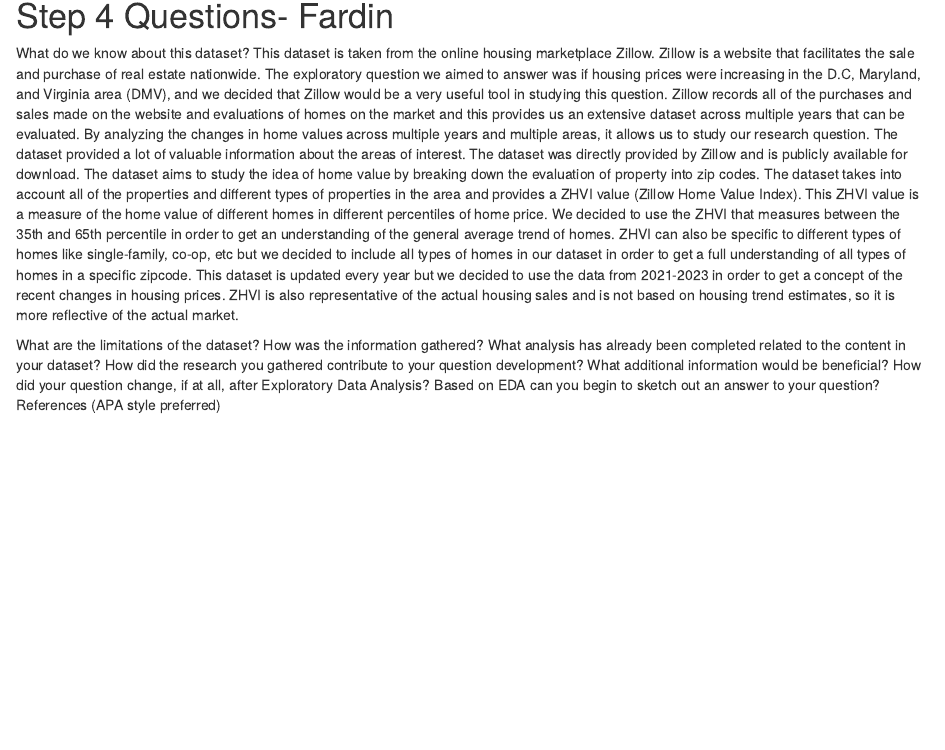
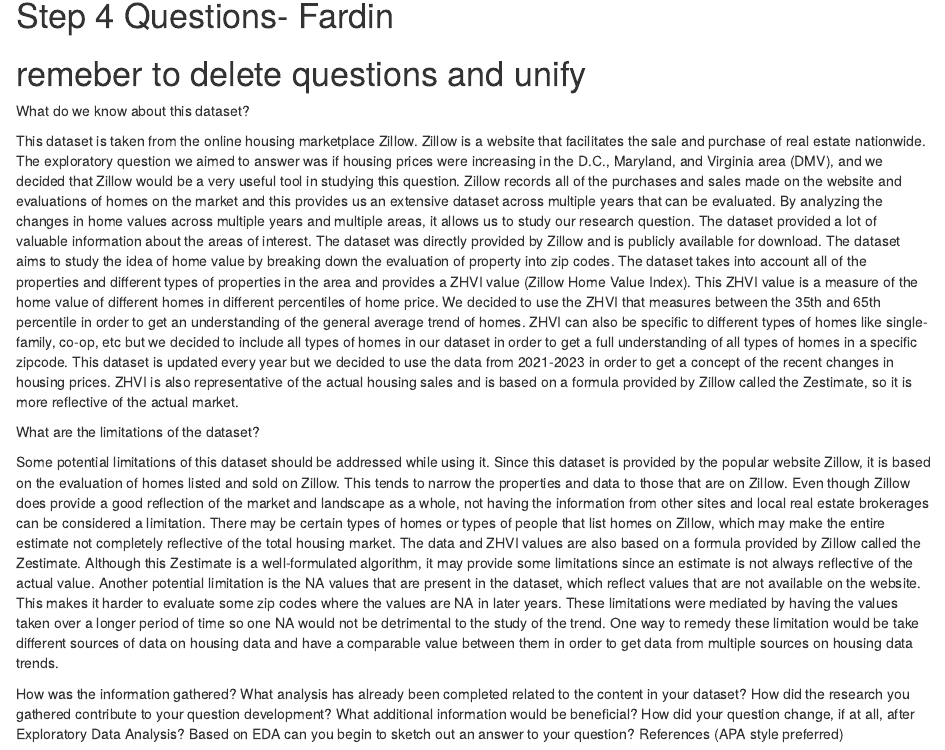
Before and after one commit to Dhwanil25/Project-1_Data_Science, an R Markdown document (Housingdata_Writeup.Rmd): the page in a window 1100 px wide, from 12530 px down. Rendered offline with R 4.5, knitr and Pandoc, with nearby package versions; some code elsewhere in the file could not run offline.

Commit message:
question #2

````diff
--- a/Housingdata_Writeup.Rmd
+++ b/Housingdata_Writeup.Rmd
@@ -320,10 +320,14 @@
 ```
 
 # Step 4 Questions- Fardin
+
+# remeber to delete questions and unify
+
 What do we know about this dataset?
+
 This dataset is taken from the online housing marketplace Zillow. Zillow is a website that facilitates the sale and purchase
 of real estate nationwide. The exploratory question we aimed to answer was if housing prices were increasing in the
-D.C, Maryland, and Virginia area (DMV), and we decided that Zillow would be a very useful tool in studying this
+D.C., Maryland, and Virginia area (DMV), and we decided that Zillow would be a very useful tool in studying this
 question. Zillow records all of the purchases and sales made on the website and evaluations of homes on the market
 and this provides us an extensive dataset across multiple years that can be evaluated. By analyzing the changes
 in home values across multiple years and multiple areas, it allows us to study our research question. The dataset provided
@@ -336,10 +340,26 @@
 of homes like single-family, co-op, etc but we decided to include all types of homes in our dataset in order to get a full
 understanding of all types of homes in a specific zipcode. This dataset is updated every year but we decided to use the data
 from 2021-2023 in order to get a concept of the recent changes in housing prices. ZHVI is also representative of the actual
-housing sales and is not based on housing trend estimates, so it is more reflective of the actual market.
+housing sales and is based on a formula provided by Zillow called the Zestimate, so it is more reflective of the actual market.
 
 
 What are the limitations of the dataset?
+
+Some potential limitations of this dataset should be addressed while using it. Since this dataset is provided by the popular
+website Zillow, it is based on the evaluation of homes listed and sold on Zillow. This tends to narrow the properties and
+data to those that are on Zillow. Even though Zillow does provide a good reflection of the market and landscape as a
+whole, not having the information from other sites and local real estate brokerages can be considered a limitation.
+There may be certain types of homes or types of people that list homes on Zillow, which may make the entire estimate
+not completely reflective of the total housing market. The data and ZHVI values are also based on a formula provided
+by Zillow called the Zestimate. Although this Zestimate is a well-formulated algorithm, it may provide some limitations
+since an estimate is not always reflective of the actual value. Another potential limitation is the NA values that are
+present in the dataset, which reflect values that are not available on the website. This makes it harder to evaluate
+some zip codes where the values are NA in later years. These limitations were mediated by having the values taken
+over a longer period of time so one NA would not be detrimental to the study of the trend. One way to remedy these
+limitation would be take different sources of data on housing data and have a comparable value between them in order
+to get data from multiple sources on housing data trends.
+
+
 How was the information gathered?
 What analysis has already been completed related to the content in your dataset?
 How did the research you gathered contribute to your question development?
````
